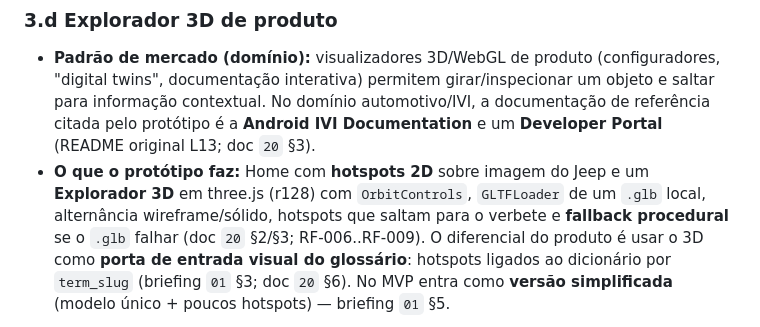
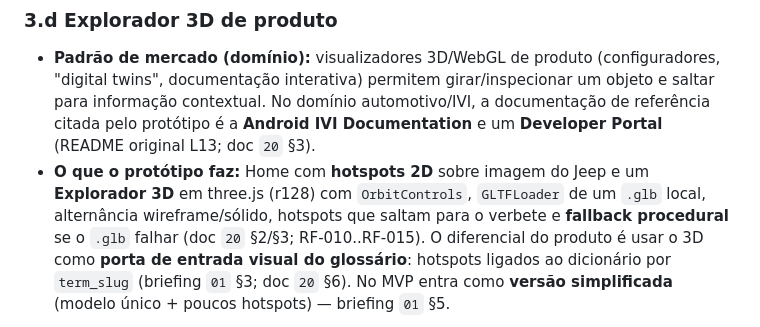
Before and after one commit to Edinhs/Stellantis-Dictionary, a Markdown page: docs/26-pesquisa-benchmark.md, the part around the change. Drawn GitHub-style.

```diff
--- a/docs/26-pesquisa-benchmark.md
+++ b/docs/26-pesquisa-benchmark.md
@@ -135,7 +135,7 @@ o que exigir pesquisa real está marcado em §7 como "a validar com fontes".
 - **O que o protótipo faz:** Home com **hotspots 2D** sobre imagem do Jeep e um
   **Explorador 3D** em three.js (r128) com `OrbitControls`, `GLTFLoader` de um `.glb`
   local, alternância wireframe/sólido, hotspots que saltam para o verbete e
-  **fallback procedural** se o `.glb` falhar (doc `20` §2/§3; RF-006..RF-009). O
+  **fallback procedural** se o `.glb` falhar (doc `20` §2/§3; RF-010..RF-015). O
   diferencial do produto é usar o 3D como **porta de entrada visual do glossário**:
   hotspots ligados ao dicionário por `term_slug` (briefing `01` §3; doc `20` §6). No
   MVP entra como **versão simplificada** (modelo único + poucos hotspots) — briefing
```
Also changed, not shown: docs/27-conformidade-gates.md (added, +311 -0 lines).
